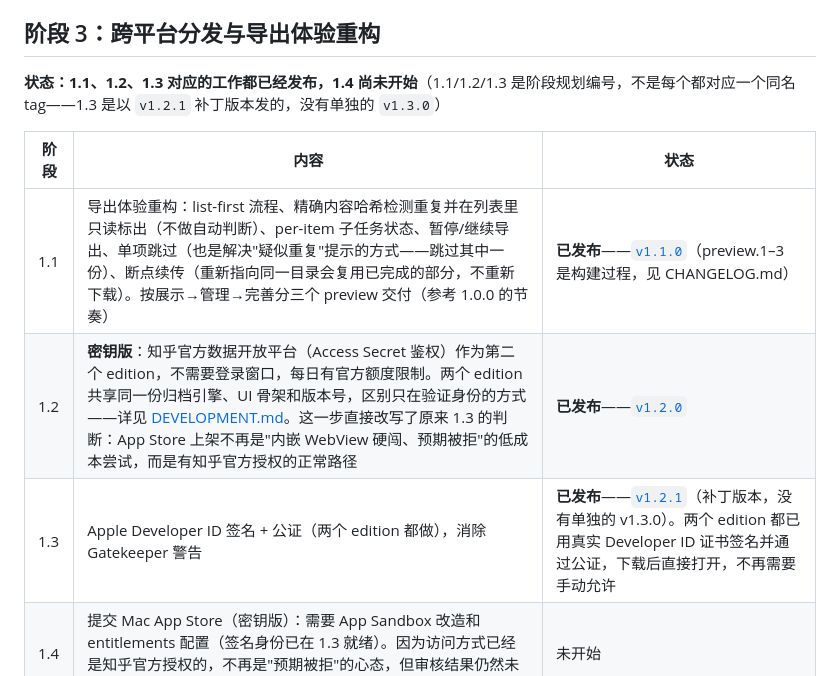
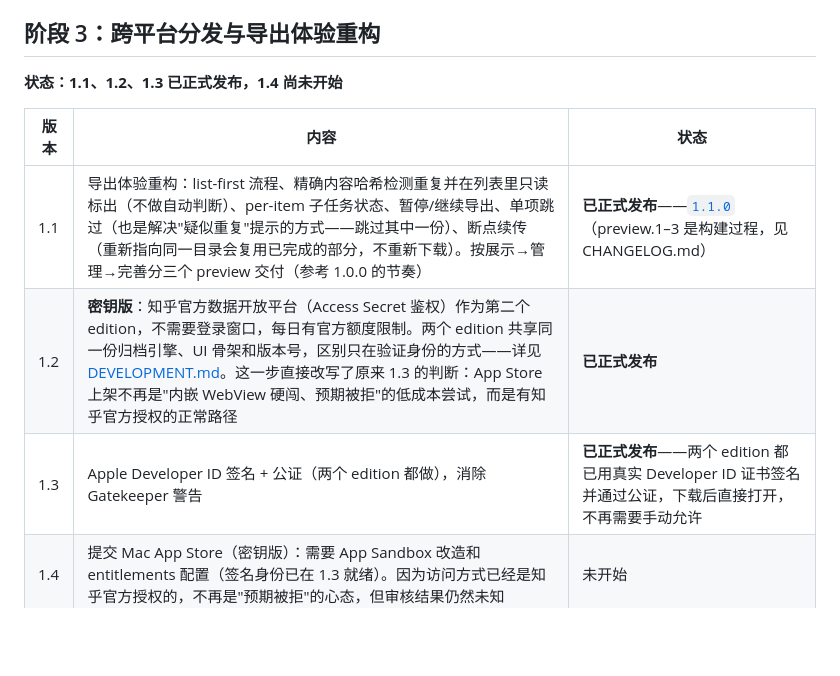
Before and after one commit to zhangyingfeng/zhi-dang, a Markdown page: docs/ROADMAP.md, the part around the change. Drawn GitHub-style; blank space fills up the shorter version.

Commit message:
Revert "Clarify ROADMAP.md: 1.3 shipped as v1.2.1, not a separate v1.3.0"
This reverts commit d23adf3a5c8f4097222c513419d4dcba16841f84.

```diff
--- a/docs/ROADMAP.md
+++ b/docs/ROADMAP.md
@@ -80,13 +80,13 @@
 
 ## 阶段 3：跨平台分发与导出体验重构
 
-**状态：1.1、1.2、1.3 对应的工作都已经发布，1.4 尚未开始**（1.1/1.2/1.3 是阶段规划编号，不是每个都对应一个同名 tag——1.3 是以 `v1.2.1` 补丁版本发的，没有单独的 `v1.3.0`）
+**状态：1.1、1.2、1.3 已正式发布，1.4 尚未开始**
 
-| 阶段 | 内容 | 状态 |
+| 版本 | 内容 | 状态 |
 |---|---|---|
-| 1.1 | 导出体验重构：list-first 流程、精确内容哈希检测重复并在列表里只读标出（不做自动判断）、per-item 子任务状态、暂停/继续导出、单项跳过（也是解决"疑似重复"提示的方式——跳过其中一份）、断点续传（重新指向同一目录会复用已完成的部分，不重新下载）。按展示→管理→完善分三个 preview 交付（参考 1.0.0 的节奏）| **已发布**——[`v1.1.0`](https://github.com/zhangyingfeng/zhi-dang/releases/tag/v1.1.0)（preview.1–3 是构建过程，见 CHANGELOG.md） |
-| 1.2 | **密钥版**：知乎官方数据开放平台（Access Secret 鉴权）作为第二个 edition，不需要登录窗口，每日有官方额度限制。两个 edition 共享同一份归档引擎、UI 骨架和版本号，区别只在验证身份的方式——详见 [DEVELOPMENT.md](DEVELOPMENT.md)。这一步直接改写了原来 1.3 的判断：App Store 上架不再是"内嵌 WebView 硬闯、预期被拒"的低成本尝试，而是有知乎官方授权的正常路径 | **已发布**——[`v1.2.0`](https://github.com/zhangyingfeng/zhi-dang/releases/tag/v1.2.0) |
-| 1.3 | Apple Developer ID 签名 + 公证（两个 edition 都做），消除 Gatekeeper 警告 | **已发布**——[`v1.2.1`](https://github.com/zhangyingfeng/zhi-dang/releases/tag/v1.2.1)（补丁版本，没有单独的 v1.3.0）。两个 edition 都已用真实 Developer ID 证书签名并通过公证，下载后直接打开，不再需要手动允许 |
+| 1.1 | 导出体验重构：list-first 流程、精确内容哈希检测重复并在列表里只读标出（不做自动判断）、per-item 子任务状态、暂停/继续导出、单项跳过（也是解决"疑似重复"提示的方式——跳过其中一份）、断点续传（重新指向同一目录会复用已完成的部分，不重新下载）。按展示→管理→完善分三个 preview 交付（参考 1.0.0 的节奏）| **已正式发布**——[`1.1.0`](https://github.com/zhangyingfeng/zhi-dang/releases/tag/v1.1.0)（preview.1–3 是构建过程，见 CHANGELOG.md） |
+| 1.2 | **密钥版**：知乎官方数据开放平台（Access Secret 鉴权）作为第二个 edition，不需要登录窗口，每日有官方额度限制。两个 edition 共享同一份归档引擎、UI 骨架和版本号，区别只在验证身份的方式——详见 [DEVELOPMENT.md](DEVELOPMENT.md)。这一步直接改写了原来 1.3 的判断：App Store 上架不再是"内嵌 WebView 硬闯、预期被拒"的低成本尝试，而是有知乎官方授权的正常路径 | **已正式发布** |
+| 1.3 | Apple Developer ID 签名 + 公证（两个 edition 都做），消除 Gatekeeper 警告 | **已正式发布**——两个 edition 都已用真实 Developer ID 证书签名并通过公证，下载后直接打开，不再需要手动允许 |
 | 1.4 | 提交 Mac App Store（密钥版）：需要 App Sandbox 改造和 entitlements 配置（签名身份已在 1.3 就绪）。因为访问方式已经是知乎官方授权的，不再是"预期被拒"的心态，但审核结果仍然未知 | 未开始 |
 | 1.5 | Windows 打包与分发：WebView2 登录/会话验证、安装包、代码签名消除 SmartScreen 警告（只针对 login edition——key edition 的 Access Secret 方式本身就没有 WebView 会话问题，跨平台成本更低，但也未开始验证） | 未开始，不依赖 1.4 结果 |
 | 2.0 | macOS + Windows 双平台稳定，Archive Core 功能面定型 | 未开始，依赖 1.4–1.5 |
```
